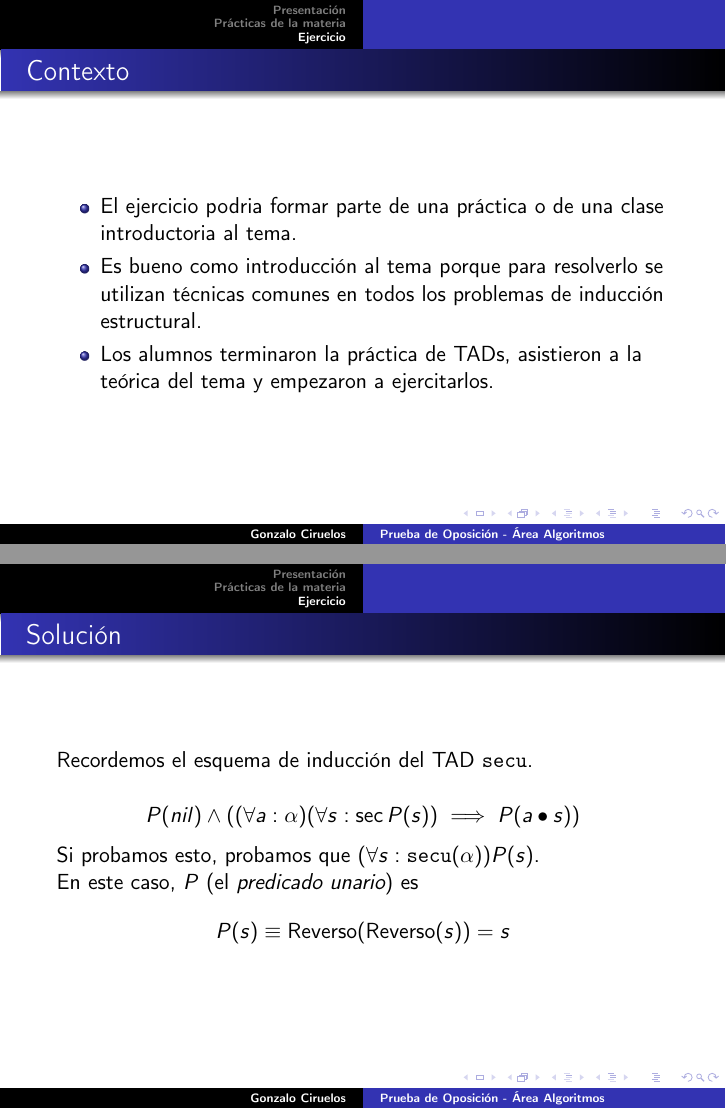
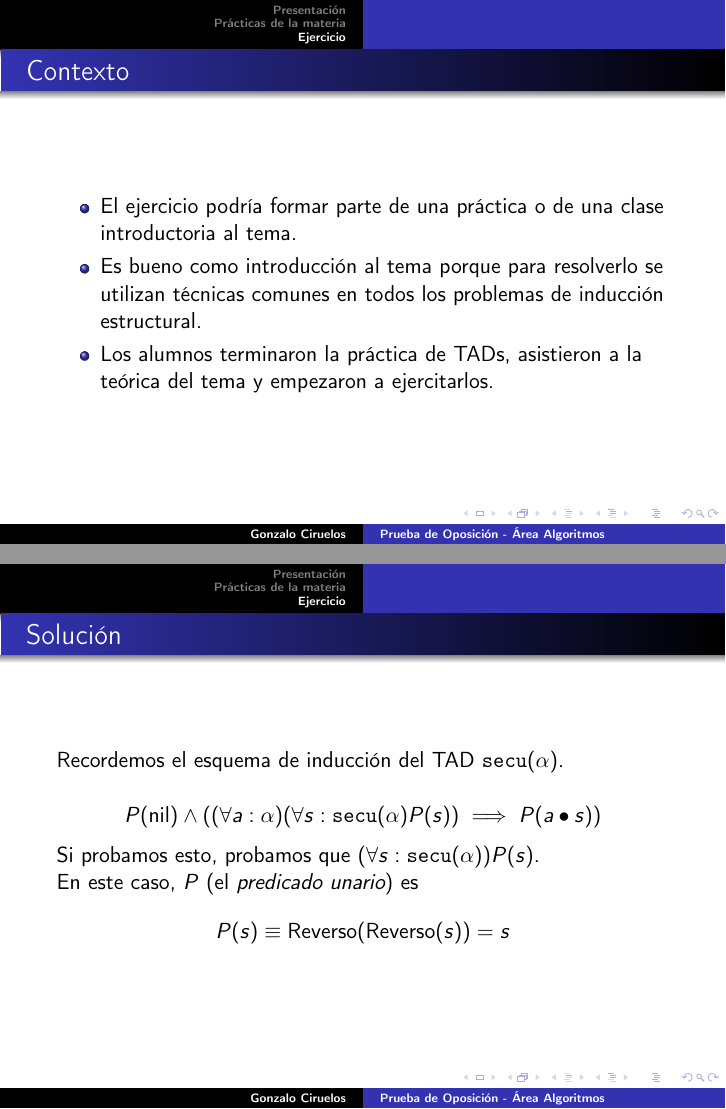
Before and after one commit to gciruelos/po, LaTeX slides (algoritmos/presentacion.tex): pages 4 and 7 of 12 before the commit and pages 4 and 7 of 22 after it, joined at a grey line. The pictures show the PDF file algoritmos/presentacion.pdf that the author committed with the source.

Commit message:
corregidas faltas de ortografía y demás

```diff
--- a/algoritmos/presentacion.tex
+++ b/algoritmos/presentacion.tex
@@ -55,7 +55,7 @@
 \section{Ejercicio}
 \frame{\frametitle{Contexto}
 \begin{itemize}
-    \item El ejercicio podria formar parte de una práctica o de una clase introductoria al tema.
+    \item El ejercicio podría formar parte de una práctica o de una clase introductoria al tema.
    \item Es bueno como introducción al tema porque para resolverlo se utilizan técnicas comunes en todos los problemas de inducción estructural.
    \item Los alumnos terminaron la práctica de TADs, asistieron a la teórica del tema y empezaron a ejercitarlos.
 \end{itemize}
@@ -70,9 +70,9 @@ Plantee claramente los lemas necesarios y demostrarlos antes de usarlos en la de
 }
 
 \frame{\frametitle{Solución}
-Recordemos el esquema de inducción del TAD \texttt{secu}.
+Recordemos el esquema de inducción del TAD $\secu$.
 
-$$P(nil) \land ((\forall a : \alpha) (\forall s : \sec P(s)) \implies P(a \cons s))$$
+$$P(\nil) \land ((\forall a : \alpha) (\forall s : \secu P(s)) \implies P(a \cons s))$$
 
 Si probamos esto, probamos que $(\forall s : \secu) P(s)$.
 \pause
@@ -98,10 +98,15 @@ Sea $ a : \alpha$, veamos que $  \rev(\nil \circ a) = a \cons \rev(\nil)$.
 \begin{center}
 \begin{tabular}{c l}
 \ph            & $\por{snoc} \rev(a \cons \nil) = a \cons \rev(\nil)$ \\
+\pause
                & $\por{rev2} \rev(\nil) \snoc a = a \cons \rev(\nil)$ \\
+\pause
                & $\por{rev1} \nil \snoc a = a \cons \rev(\nil)$ \\
+\pause
                & $\por{snoc} a \cons \nil = a \cons \rev(\nil)$ \\
+\pause
                & $\por{rev1} a \cons \nil = a \cons \nil$ \\
+\pause
                & $\por{\ph} true$ \\
 \end{tabular}
 \end{center}
@@ -126,10 +131,15 @@ $\rev((e \cons s) \snoc a) = a \cons \rev(e \cons s)$  \\
 \begin{center}
 \begin{tabular}{r l}
 \ph            & $\por{\ph} \rev(e \cons (s \snoc a)) = a \cons \rev(e \cons s)$ \\
+\pause
                & $\por{rev2} \rev(s \snoc a) \snoc e= a \cons \rev(e \cons s)$ \\
+\pause
                & $\por{ HI } (a \cons \rev(s)) \snoc e= a \cons \rev(e \cons s)$ \\
+\pause
                & $\por{snoc} a \cons (\rev(s) \snoc e) = a \cons \rev(e \cons s)$ \\
+\pause
                & $\por{rev2} a \cons (\rev(s) \snoc e) = a \cons (\rev(s) \snoc e)$ \\
+\pause
                & $\por{\ph} true$ \\
 \end{tabular}
 \end{center}
```
Also changed, not shown: algoritmos/solucion.tex (+3 -3 lines), sistemas/presentacion.tex (+2 -2 lines), sistemas/solucion.tex (+2 -2 lines), algoritmos/presentacion.pdf, algoritmos/solucion.pdf, sistemas/presentacion.pdf, sistemas/solucion.pdf.
